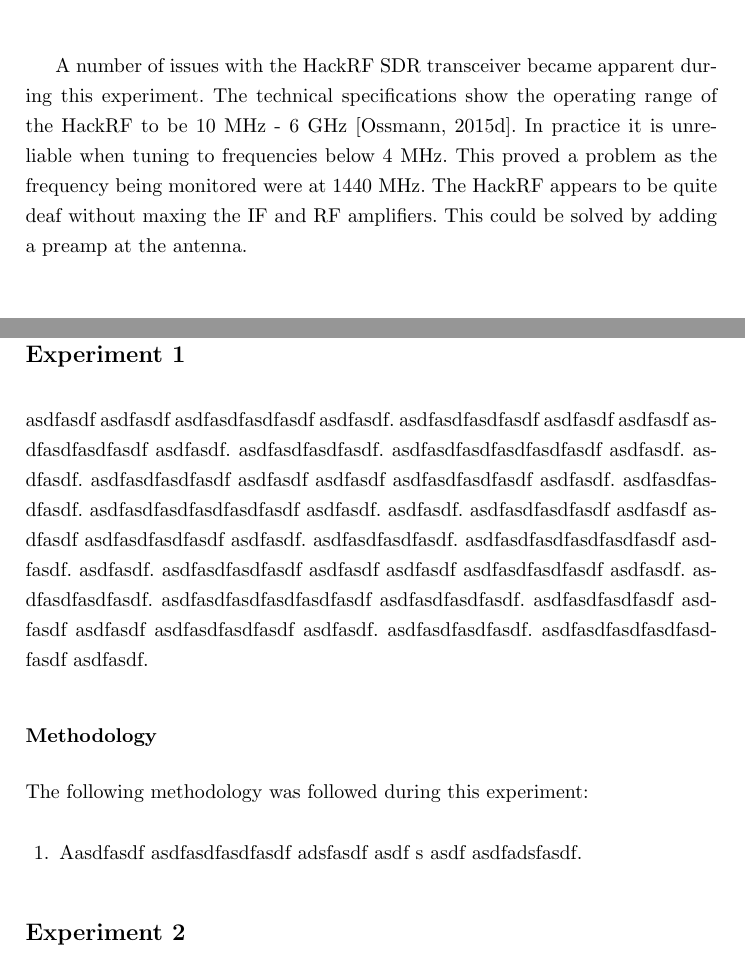
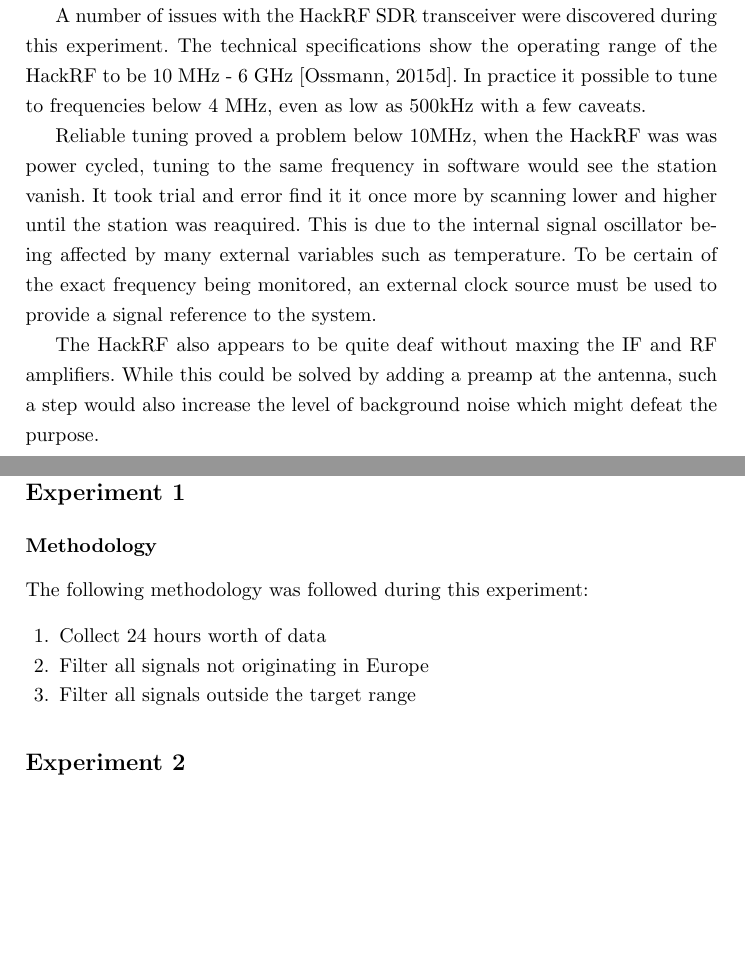
Before and after one commit to davidkirwan/software_defined_radio_telescope, a LaTeX thesis (documentation/dissertation/david_kirwan_00346128_dissertation.tex): two parts of pages 36 and 50 of 66 before the commit and two parts of pages 36 and 51 of 67 after it, joined at a grey line, cut so that both start at the same text, the shorter picture padded with empty space. Compiled offline with pdfLaTeX.

Commit message:
- Feeding edits from Echo Ireland paper back into thesis

```diff
--- a/documentation/dissertation/david_kirwan_00346128_dissertation.tex
+++ b/documentation/dissertation/david_kirwan_00346128_dissertation.tex
@@ -909 +913,0 @@ The following methodology was followed during this experiment:
-	\caption{Comparing propagation of \gls{MW} radio signals during day and during night/solar eclipse \citep{RSGB-15-b}}
@@ -917,3 +914,8 @@ The chosen radio station was \textit{Radio China International} (1440 MHz) which
-A number of issues with the HackRF \gls{SDR} transceiver became apparent during this experiment. The technical specifications show the operating range of the HackRF to be 10 MHz - 6 GHz \citep{ossmann-15-d}. In practice it is unreliable when tuning to frequencies below 4 MHz. This proved a problem as the frequency being monitored were at 1440 MHz. The HackRF appears to be quite deaf without maxing the IF and \gls{RF} amplifiers. This could be solved by adding a \gls{preamp} at the antenna.
-
-
+
+The chosen radio station was \textit{Radio China International} (1.440 MHz) which was a powerful signal during the night time despite it being transmitted from Marnach in Luxembourg which is 950 km away from the listening site. Once the solar eclipse began, the HackRF \gls{SDR} receiver was tuned to 1.440 MHz with a bandwidth of 2MHz and \gls{IQ} samples were recorded. As the eclipse neared 20\% totality, the radio station began to emerge from the background noise at -55 dB. The signal rose steadily until the eclipse maximum point which was -28 dB, and then averaged at a level of -45dB as the totality value dropped. At 20\% of eclipse totality, the station faded once more before disappearing into to the background noise level at -55dB. The results were plotted in Figure: \ref{fig:signal_power_v_time_radio_propagation} and were submitted to \citet{RSGB-15-b} for inclusion in the overall experiment.
+
+A number of issues with the HackRF \gls{SDR} transceiver were discovered during this experiment. The technical specifications show the operating range of the HackRF to be 10 MHz - 6 GHz \citep{ossmann-15-d}. In practice it possible to tune to frequencies below 4 MHz, even as low as 500kHz with a few caveats.
+
+Reliable tuning proved a problem below 10MHz, when the HackRF was was power cycled, tuning to the same frequency in software would see the station vanish. It took trial and error find it it once more by scanning lower and higher until the station was reaquired. This is due to the internal signal oscillator being affected by many external variables such as temperature. To be certain of the exact frequency being monitored, an external clock source must be used to provide a signal reference to the system.
+
+The HackRF also appears to be quite deaf without maxing the IF and \gls{RF} amplifiers. While this could be solved by adding a \gls{preamp} at the antenna, such a step would also increase the level of background noise which might defeat the purpose.
@@ -1238,19 +1252,22 @@ A software client could be developed which might connect to a local DX Server an
 
 The Blitzortung project operates an online service which displays global information about instances of lightning strikes in real time. \cite{blitzortung-14} provide the designs for a listening station which amateur enthusiasts can then build and operate. Each site can then share the information back to a central server in real time \citep{blitzortung-14}. A software client could be developed which might connect to this Blitzortung server and retrieve occurrences of lightning strikes within a certain range such as 500 km centred on the listening site.
 
+%TODO
 It is envisioned the time and frequency values associated with this data related to human signals, along with the data gathered regarding lightning strikes could be used to generate an overlay for a waterfall spectrogram diagram of the previous 24 hours worth of data collected by the telescope.
 
 
 \section*{Experiment 1}
 \addcontentsline{toc}{section}{Experiment 1}
-asdfasdf asdfasdf asdfasdfasdfasdf asdfasdf. asdfasdfasdfasdf asdfasdf asdfasdf asdfasdfasdfasdf asdfasdf. asdfasdfasdfasdf. asdfasdfasdfasdfasdfasdf asdfasdf. asdfasdf. asdfasdfasdfasdf asdfasdf asdfasdf asdfasdfasdfasdf asdfasdf. asdfasdfasdfasdf. asdfasdfasdfasdfasdfasdf asdfasdf. asdfasdf. asdfasdfasdfasdf asdfasdf asdfasdf asdfasdfasdfasdf asdfasdf. asdfasdfasdfasdf. asdfasdfasdfasdfasdfasdf asdfasdf. asdfasdf. asdfasdfasdfasdf asdfasdf asdfasdf asdfasdfasdfasdf asdfasdf. asdfasdfasdfasdf. asdfasdfasdfasdfasdfasdf asdfasdfasdfasdf. asdfasdfasdfasdf asdfasdf asdfasdf asdfasdfasdfasdf asdfasdf. asdfasdfasdfasdf. asdfasdfasdfasdfasdfasdf asdfasdf.
+
 
 
 \subsection*{Methodology}
 The following methodology was followed during this experiment:
 
 \begin{enumerate}
-	\item Aasdfasdf asdfasdfasdfasdf adsfasdf asdf s asdf  asdfadsfasdf.
+	\item Collect 24 hours worth of data
+	\item Filter all signals not originating in Europe
+	\item Filter all signals outside the target range
 \end{enumerate}
 
 
```
Also changed, not shown: documentation/dissertation/david_kirwan_00346128_dissertation.tex (36 more changed lines).
